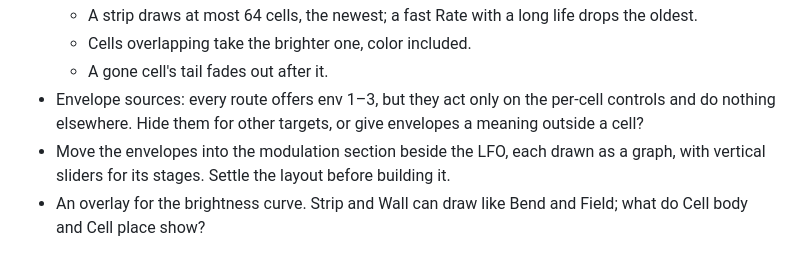
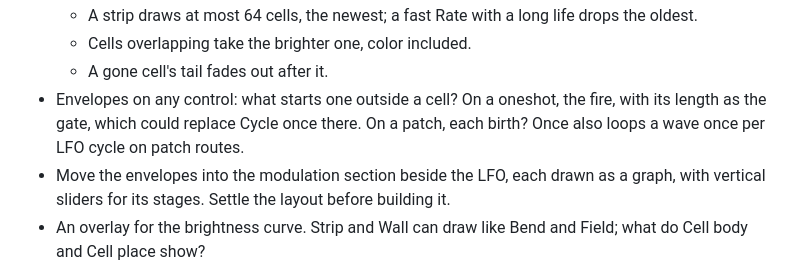
Before and after one commit to knorrli/Aurora, a Markdown page: TODO.md, the part around the change. GitHub-like rendering.

Commit message:
Park envelopes on any control as an open question
Co-Authored-By: Claude Opus 5.5 <noreply@anthropic.com>

```diff
--- a/TODO.md
+++ b/TODO.md
@@ -78,7 +78,7 @@ Seen only in the preview so far. One look each, driven from the editor.
   - A strip draws at most 64 cells, the newest; a fast Rate with a long life drops the oldest.
   - Cells overlapping take the brighter one, color included.
   - A gone cell's tail fades out after it.
-- Envelope sources: every route offers env 1–3, but they act only on the per-cell controls and do nothing elsewhere. Hide them for other targets, or give envelopes a meaning outside a cell?
+- Envelopes on any control: what starts one outside a cell? On a oneshot, the fire, with its length as the gate, which could replace Cycle once there. On a patch, each birth? Once also loops a wave once per LFO cycle on patch routes.
 - Move the envelopes into the modulation section beside the LFO, each drawn as a graph, with vertical sliders for its stages. Settle the layout before building it.
 - An overlay for the brightness curve. Strip and Wall can draw like Bend and Field; what do Cell body and Cell place show?
 - CC numbers for cells: NRPN or a second MIDI channel? A second channel makes DAW control harder. 1, 7, 10 and 11 stay unused: a DAW or keyboard writes them unasked.
```
